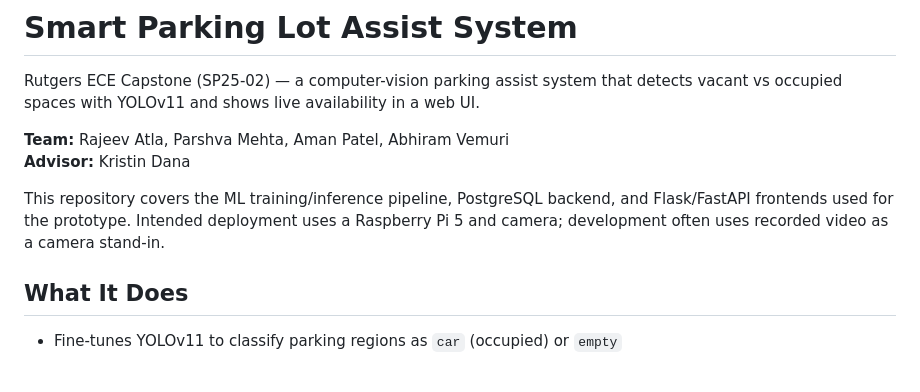
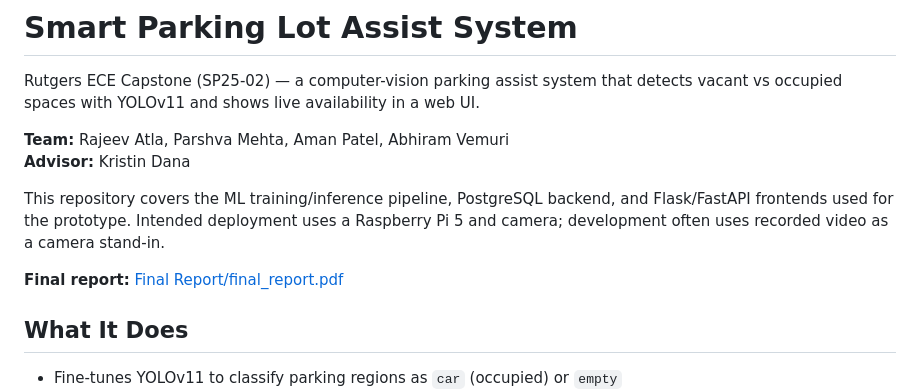
Before and after one commit to RajeevAtla/ece-capstone, a Markdown page: README.md, the part around the change. Drawn GitHub-style; blank space fills up the shorter version.

Commit message:
added link to final report to README

```diff
--- a/README.md
+++ b/README.md
@@ -9,6 +9,8 @@ vacant vs occupied spaces with YOLOv11 and shows live availability in a web UI.
 This repository covers the ML training/inference pipeline, PostgreSQL backend, and
 Flask/FastAPI frontends used for the prototype. Intended deployment uses a Raspberry Pi 5
 and camera; development often uses recorded video as a camera stand-in.
+
+**Final report:** [Final Report/final_report.pdf](Final%20Report/final_report.pdf)
 
 ## What It Does
 
```
